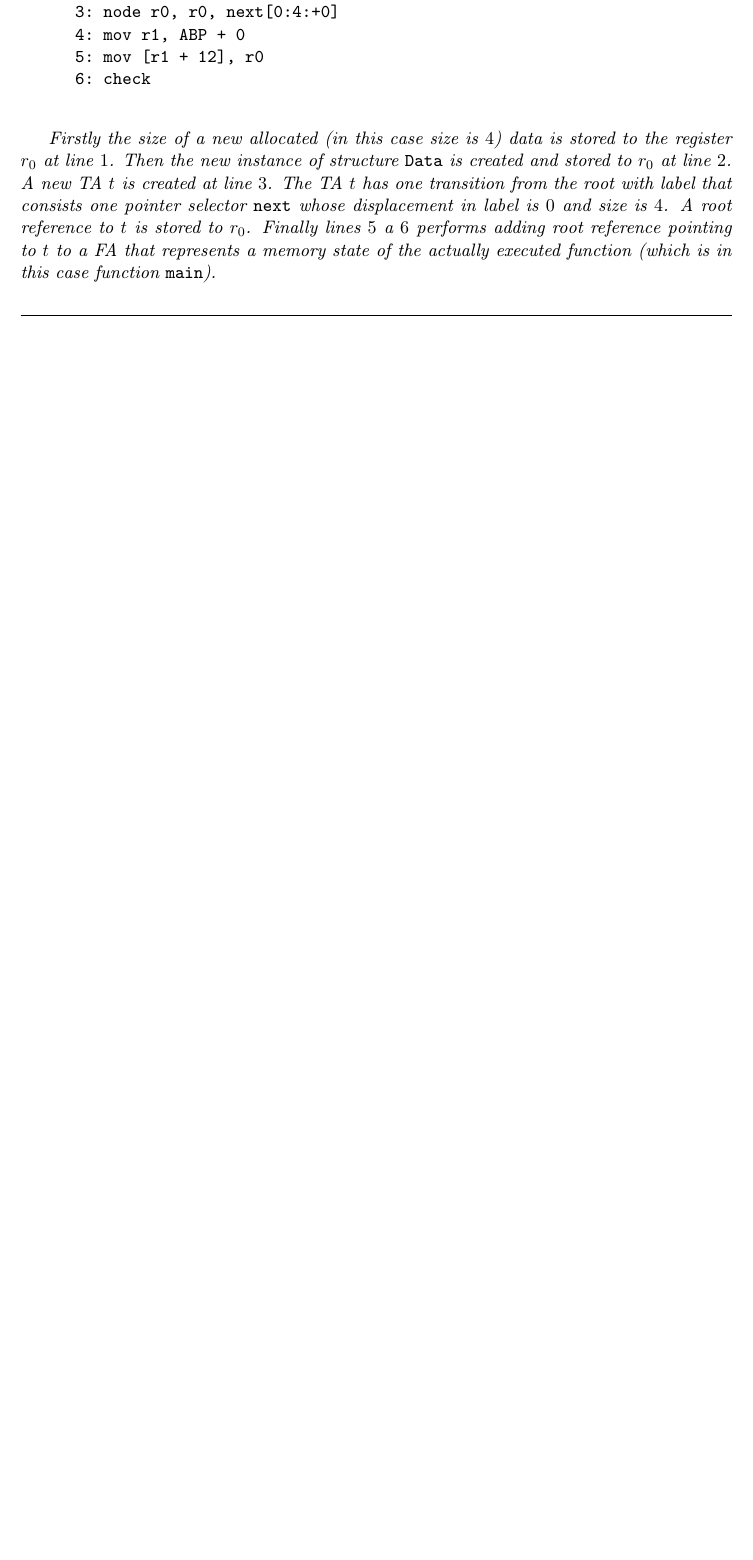
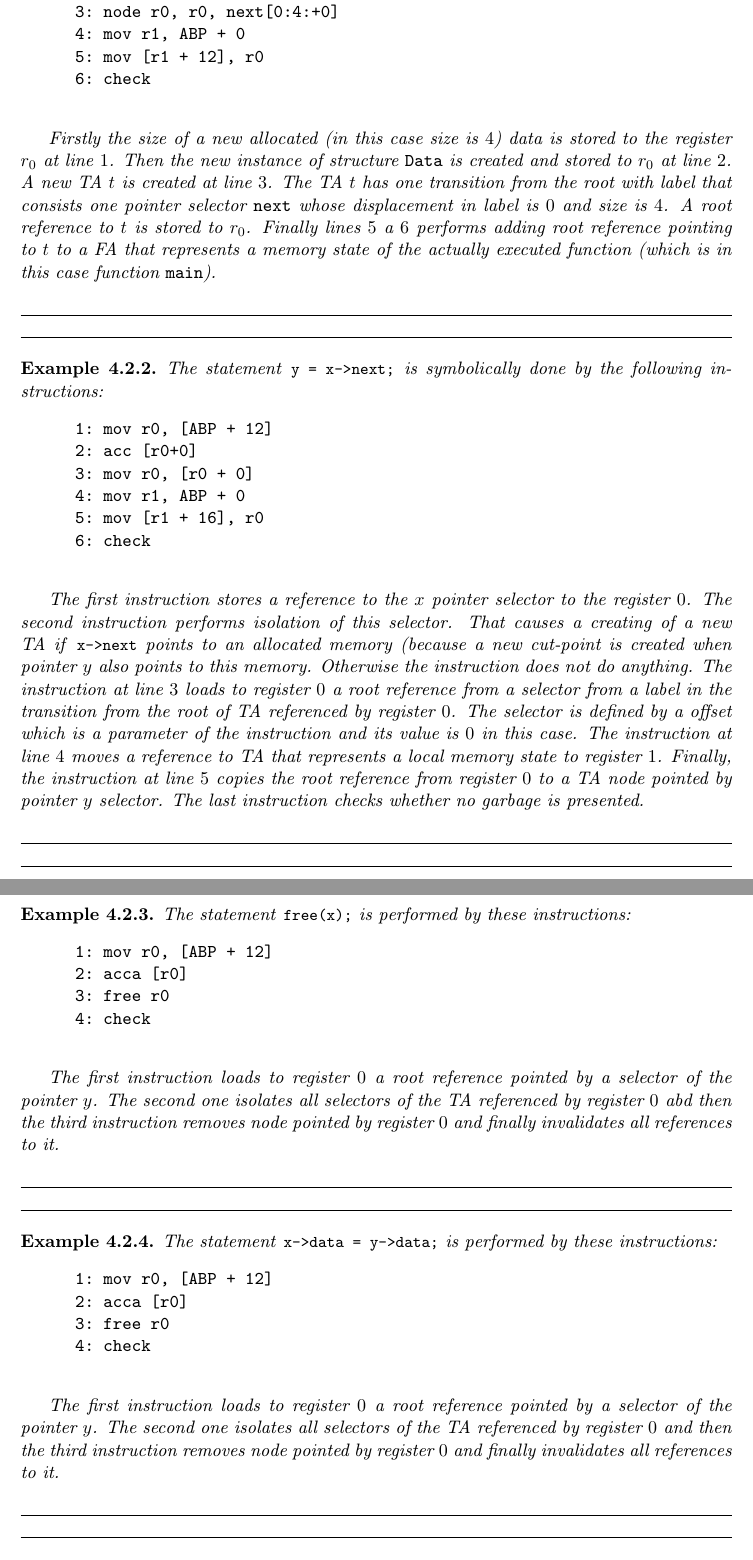
Before and after one commit to martinhruska/dp, a LaTeX thesis (projekt.tex, which reads macros.tex, obsah.tex): part of page 32 of 42 before the commit and two parts of pages 32 and 33 of 43 after it, the two joined at a grey line, cut so that both start at the same text, the shorter picture padded with empty space. Compiled offline with pdfLaTeX.

Commit message:
added examples of statements to micro instruction transformation

```diff
--- a/macros.tex
+++ b/macros.tex
@@ -27,3 +27,6 @@
 
 \newcommand{\grev}[0]{g}
 \newcommand{\grevinter}[0]{\symset \instrset \rightarrow \symset}
+
+\newcommand{\code}[1]{\small{\texttt{#1}}}
+\newcommand{\codix}[1]{\emph{\code{#1}}}
--- a/obsah.tex
+++ b/obsah.tex
@@ -1294,3 +1293,72 @@ The following instructions are used for manipulating registers.
 	A root reference to $t$ is stored to $r_0$.
 	Finally lines $5$ a $6$ performs adding root reference pointing to $t$ to a FA that represents
 	a memory state of the actually executed function (which is in this case function {\tt main}).
+\eexmp
+
+\bexmp
+	The statement \codix{y = x->next;} is symbolically done by the following instructions:
+	\begin{quote}
+	\begin{verbatim}
+	1: mov r0, [ABP + 12]
+	2: acc [r0+0]
+	3: mov r0, [r0 + 0]
+	4: mov r1, ABP + 0
+	5: mov [r1 + 16], r0
+	6: check
+	\end{verbatim}
+	\end{quote}
+
+	The first instruction stores a reference to the $x$ pointer selector to the register $0$.
+	The second instruction performs isolation of this selector.
+	That causes a creating of a new TA if \codix{x->next} points to an allocated memory (because a new
+	cut-point is created when pointer $y$ also points to this memory.
+	Otherwise the instruction does not do anything.
+	The instruction at line $3$ loads to register $0$ a root reference from a selector from a label
+	in the transition from the root of TA referenced by register $0$.
+	The selector is defined by a offset which is a parameter of the instruction and
+	its value is $0$ in this case.
+	The instruction at line $4$ moves a reference to TA that represents a local memory state to register $1$.
+	Finally, the instruction at line $5$ copies the root reference from register $0$ to
+	a TA node pointed by pointer $y$ selector.
+	The last instruction checks whether no garbage is presented.
+\eexmp
+
+\bexmp
+	The statement \codix{free(x);} is performed by these instructions:
+	\begin{quote}
+	\begin{verbatim}
+	1: mov r0, [ABP + 12]
+	2: acca [r0]
+	3: free r0
+	4: check
+	\end{verbatim}
+	\end{quote}
+
+	The first instruction loads to register $0$ a root reference pointed by a selector
+	of the pointer $y$.
+	The second one isolates all selectors of the TA referenced by register $0$
+	abd then the third instruction removes node pointed by register $0$
+	and finally invalidates all references to it.
+
+\eexmp
+
+\bexmp
+	The statement \codix{x->data = y->data;} is performed by these instructions:
+	\begin{quote}
+	\begin{verbatim}
+	1: mov r0, [ABP + 12]
+	2: acca [r0]
+	3: free r0
+	4: check
+	\end{verbatim}
+	\end{quote}
+
+	The first instruction loads to register $0$ a root reference pointed by a selector
+	of the pointer $y$.
+	The second one isolates all selectors of the TA referenced by register $0$
+	and then the third instruction removes node pointed by register $0$
+	and finally invalidates all references to it.
+\eexmp
+
+\bexmp
+	The statement \codix{x->data = y->data;} is performed by these instructions:
@@ -1296,0 +1370 @@ The following instructions are used for manipulating registers.
+    4: mov   	r1, [ABP + 12]
--- a/projekt.tex
+++ b/projekt.tex
@@ -116,7 +116,8 @@
   declaration={Prohlašuji, že jsem tuto diplomovou práci vypracoval samostatně pod vedením\\ pana Mgr. Lukáše Holíka, Ph.D.},
   %Podekovani (nepovinne)
   acknowledgment={Rád bych poděkoval vedoucímu této práce, Mgr. Lukáši Holíkovi, Ph.D., za odborné rady a vedení při tvorbě této práce.
-  Dále bych rád poděkoval Ing. Ondřeji Lengálovi za četné konzultace, během kterých mě trpělivě seznamoval s nástrojem Forester, a Prof. Ing. Tomáši Vojnarovi, Ph.D.
+  Dále bych rád poděkoval Ing. Ondřeji Lengálovi za četné konzultace, během kterých mě trpělivě seznamoval s nástrojem Forester,
+  Prof. Ing. Tomáši Vojnarovi, Ph.D., a Mgr. Adamu Rogalewiczovi, Ph.D.,
   za poskytnuté rady během konzultací.} % nepovinne
 }
 
```
Also changed, not shown: obsah.tex (51 more changed lines), 1 other file.
